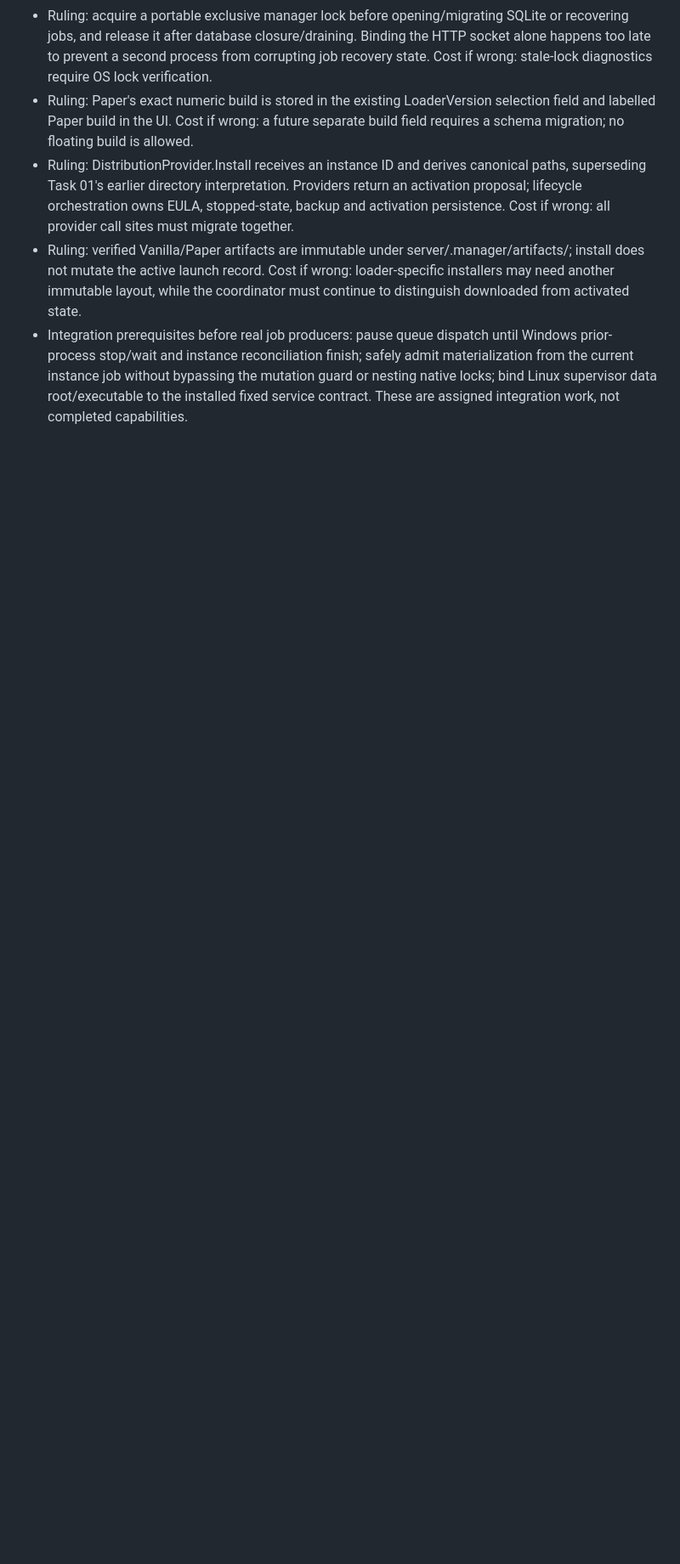
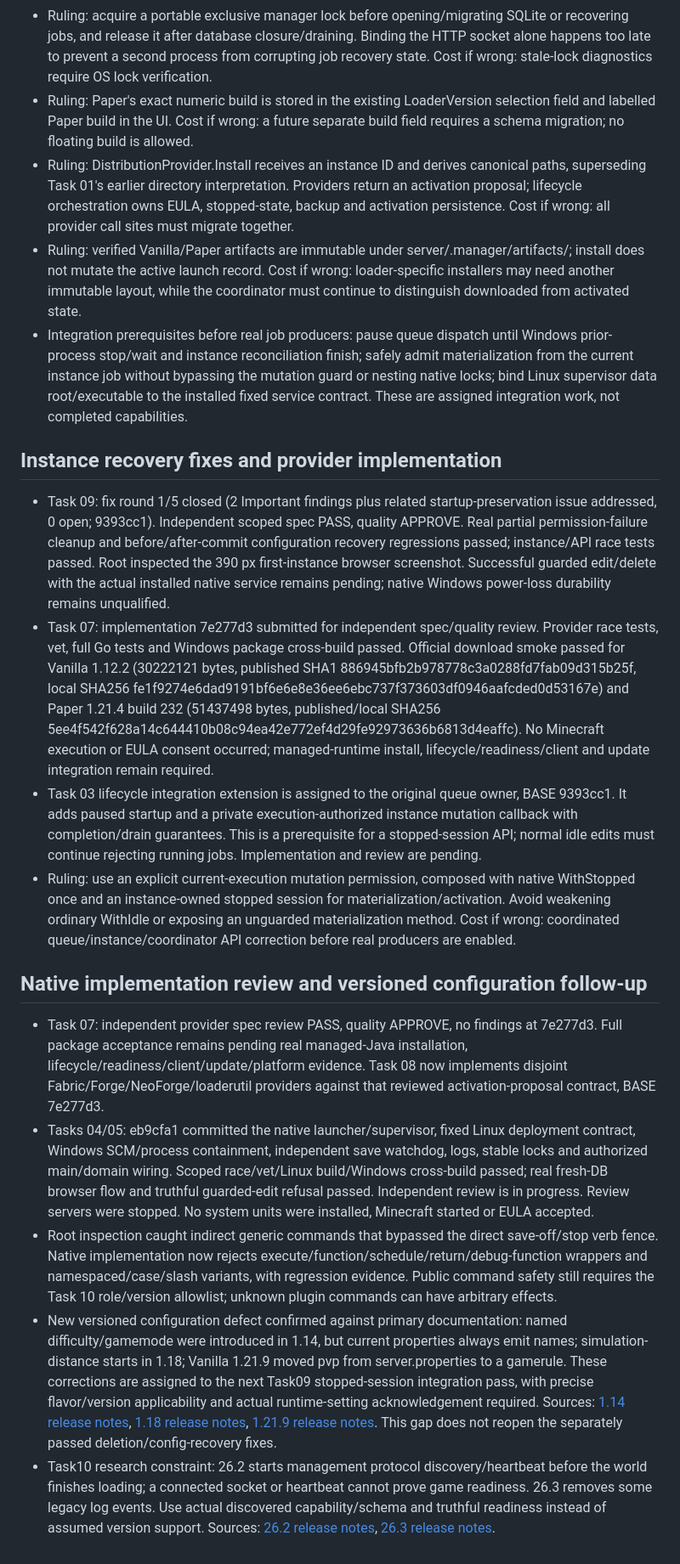
Before and after one commit to jonasthim/minecraft-server-ui, a Markdown page: docs/IMPLEMENTATION.md, the part around one of its changes. Shown at 85% size. Rendered like a GitHub page; blank space fills up the shorter version.

```diff
--- a/docs/IMPLEMENTATION.md
+++ b/docs/IMPLEMENTATION.md
@@ -87,3 +87,18 @@ Package acceptance and release qualification are tracked separately. Scaffolding
 - Ruling: DistributionProvider.Install receives an instance ID and derives canonical paths, superseding Task 01's earlier directory interpretation. Providers return an activation proposal; lifecycle orchestration owns EULA, stopped-state, backup and activation persistence. Cost if wrong: all provider call sites must migrate together.
 - Ruling: verified Vanilla/Paper artifacts are immutable under server/.manager/artifacts/<pinned-plan-digest>; install does not mutate the active launch record. Cost if wrong: loader-specific installers may need another immutable layout, while the coordinator must continue to distinguish downloaded from activated state.
 - Integration prerequisites before real job producers: pause queue dispatch until Windows prior-process stop/wait and instance reconciliation finish; safely admit materialization from the current instance job without bypassing the mutation guard or nesting native locks; bind Linux supervisor data root/executable to the installed fixed service contract. These are assigned integration work, not completed capabilities.
+
+## Instance recovery fixes and provider implementation
+
+- Task 09: fix round 1/5 closed (2 Important findings plus related startup-preservation issue addressed, 0 open; 9393cc1). Independent scoped spec PASS, quality APPROVE. Real partial permission-failure cleanup and before/after-commit configuration recovery regressions passed; instance/API race tests passed. Root inspected the 390 px first-instance browser screenshot. Successful guarded edit/delete with the actual installed native service remains pending; native Windows power-loss durability remains unqualified.
+- Task 07: implementation 7e277d3 submitted for independent spec/quality review. Provider race tests, vet, full Go tests and Windows package cross-build passed. Official download smoke passed for Vanilla 1.12.2 (30222121 bytes, published SHA1 886945bfb2b978778c3a0288fd7fab09d315b25f, local SHA256 fe1f9274e6dad9191bf6e6e8e36ee6ebc737f373603df0946aafcded0d53167e) and Paper 1.21.4 build 232 (51437498 bytes, published/local SHA256 5ee4f542f628a14c644410b08c94ea42e772ef4d29fe92973636b6813d4eaffc). No Minecraft execution or EULA consent occurred; managed-runtime install, lifecycle/readiness/client and update integration remain required.
+- Task 03 lifecycle integration extension is assigned to the original queue owner, BASE 9393cc1. It adds paused startup and a private execution-authorized instance mutation callback with completion/drain guarantees. This is a prerequisite for a stopped-session API; normal idle edits must continue rejecting running jobs. Implementation and review are pending.
+- Ruling: use an explicit current-execution mutation permission, composed with native WithStopped once and an instance-owned stopped session for materialization/activation. Avoid weakening ordinary WithIdle or exposing an unguarded materialization method. Cost if wrong: coordinated queue/instance/coordinator API correction before real producers are enabled.
+
+## Native implementation review and versioned configuration follow-up
+
+- Task 07: independent provider spec review PASS, quality APPROVE, no findings at 7e277d3. Full package acceptance remains pending real managed-Java installation, lifecycle/readiness/client/update/platform evidence. Task 08 now implements disjoint Fabric/Forge/NeoForge/loaderutil providers against that reviewed activation-proposal contract, BASE 7e277d3.
+- Tasks 04/05: eb9cfa1 committed the native launcher/supervisor, fixed Linux deployment contract, Windows SCM/process containment, independent save watchdog, logs, stable locks and authorized main/domain wiring. Scoped race/vet/Linux build/Windows cross-build passed; real fresh-DB browser flow and truthful guarded-edit refusal passed. Independent review is in progress. Review servers were stopped. No system units were installed, Minecraft started or EULA accepted.
+- Root inspection caught indirect generic commands that bypassed the direct save-off/stop verb fence. Native implementation now rejects execute/function/schedule/return/debug-function wrappers and namespaced/case/slash variants, with regression evidence. Public command safety still requires the Task 10 role/version allowlist; unknown plugin commands can have arbitrary effects.
+- New versioned configuration defect confirmed against primary documentation: named difficulty/gamemode were introduced in 1.14, but current properties always emit names; simulation-distance starts in 1.18; Vanilla 1.21.9 moved pvp from server.properties to a gamerule. These corrections are assigned to the next Task09 stopped-session integration pass, with precise flavor/version applicability and actual runtime-setting acknowledgement required. Sources: [1.14 release notes](https://feedback.minecraft.net/hc/en-us/articles/360027306551-Minecraft-Village-Pillage-1-14-0-Java), [1.18 release notes](https://feedback.minecraft.net/hc/en-us/articles/4415128577293-Minecraft-Java-Edition-1-18), [1.21.9 release notes](https://www.minecraft.net/en-us/article/minecraft-java-edition-1-21-9). This gap does not reopen the separately passed deletion/config-recovery fixes.
+- Task10 research constraint: 26.2 starts management protocol discovery/heartbeat before the world finishes loading; a connected socket or heartbeat cannot prove game readiness. 26.3 removes some legacy log events. Use actual discovered capability/schema and truthful readiness instead of assumed version support. Sources: [26.2 release notes](https://www.minecraft.net/en-us/article/minecraft-java-edition-26-2), [26.3 release notes](https://www.minecraft.net/en-us/article/minecraft-java-edition-26-3).
```
Also changed, not shown: other parts of docs/IMPLEMENTATION.md (+6 -6 lines).
